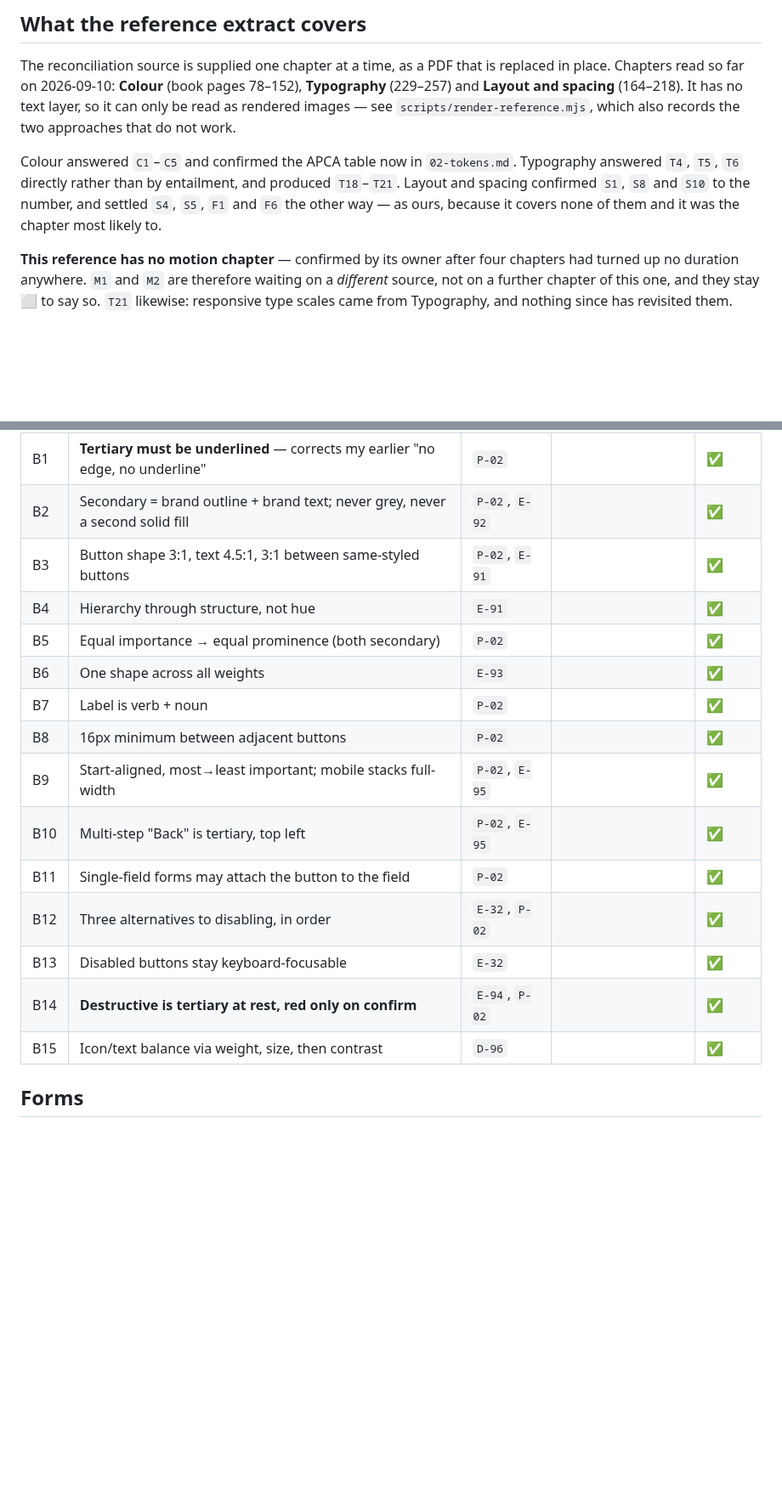
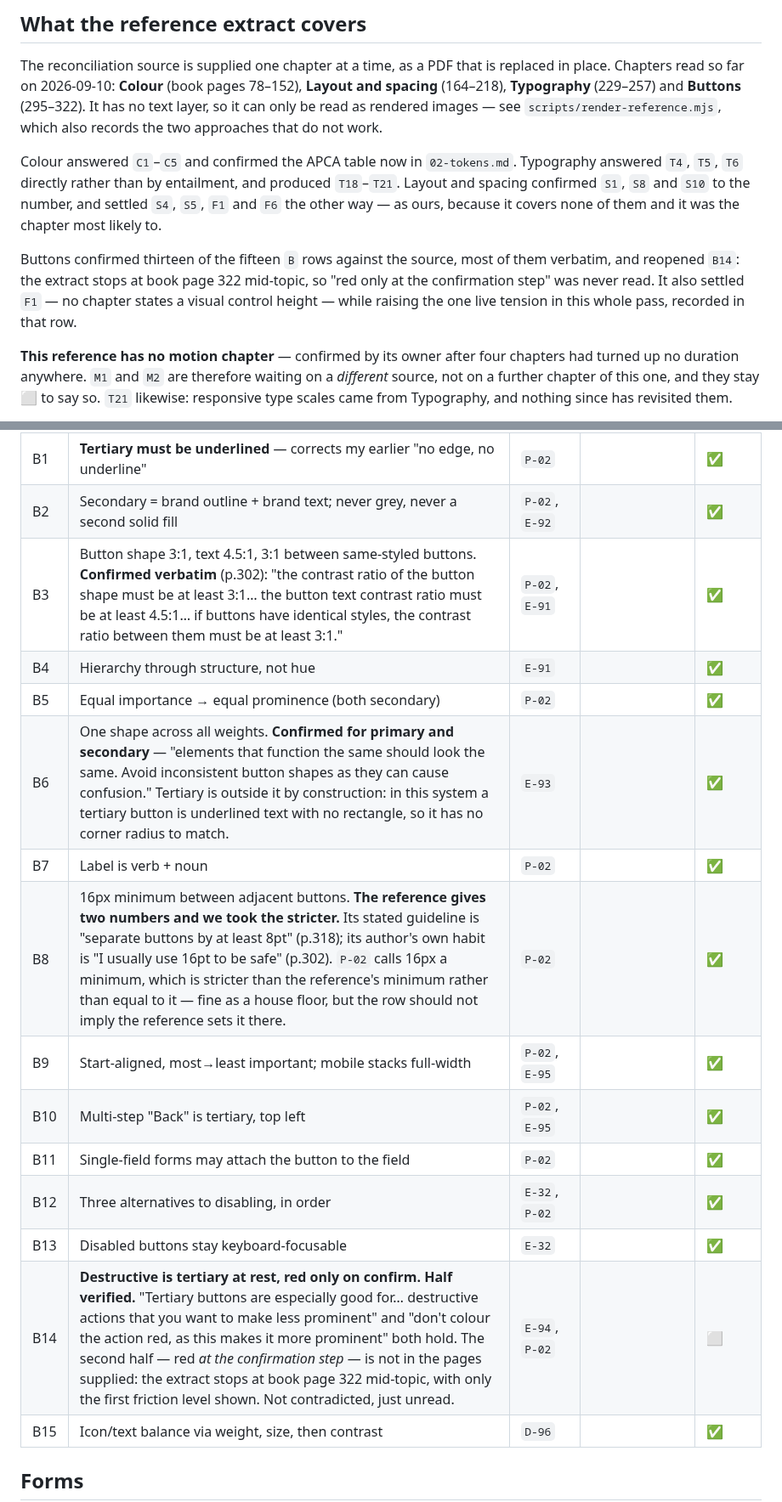
Before and after one commit to timessuman/jig, a Markdown page: RECONCILE.md, 2 parts joined by grey strips. Shown at 85% size. GitHub-like rendering; blank space fills up the shorter version.

Commit message:
docs: Buttons — thirteen rows verified, B14 reopened, and one real tension found
Brief generated from `scripts/open-rows.mjs` plus a re-verification of all
fifteen `B` rows, since ✅ rows in this file have twice turned out to record
something the source does not quite say.

**`F1` settled, and my premature close turns out right for a better reason.** I
marked it ➖ last round on "no chapter states a visual control height"; the
Buttons chapter was the likeliest place to contradict that and does not. But it
does create the one live tension in this pass: "make buttons at least 48pt by
48pt in size… slightly larger than the WCAG recommendation of 44pt by 44pt",
illustrated with a stepper marked bad at 32pt × 24pt. Read as rendered size that
fails our `operator` (32px) and `product` (40px) controls; read as target area
all three pass, because `--size-touch-target` is 48px everywhere and `P-02`
already separates the two — "a control of height `--size-control`, with a hit
area of at least `--size-touch-target`". We take the second reading. The
reference never distinguishes them, so this is an interpretation, and the row now
says so rather than claiming a match.

**`B14` reopened.** "Tertiary at rest" and "don't colour the action red" both
hold, but "red only at the confirmation step" is not in the pages supplied — the
extract ends at page 322 with only the first friction level shown. Not
contradicted, unread, and a ✅ would have hidden that.

**`B8` was stricter than the row implied.** The reference states "separate
buttons by at least 8pt" as its guideline and "I usually use 16pt to be safe" as
the author's habit. We took 16px and called it the minimum. Fine as a house
floor; the row no longer implies the reference sets it there.

`B6` gains a caveat — one shape holds for primary and secondary, while tertiary
is underlined text with no rectangle to match. `B3` is confirmed verbatim.

Fifth chapter with no animation duration anywhere, which is now recorded as the
reference simply not covering motion.

Co-Authored-By: Claude Opus 5 (1M context) <noreply@anthropic.com>

```diff
--- a/RECONCILE.md
+++ b/RECONCILE.md
@@ -18,7 +18,8 @@ Status: `⬜ open` · `✅ reconciled` · `➖ kept, deliberately different`
 
 The reconciliation source is supplied one chapter at a time, as a PDF that is
 replaced in place. Chapters read so far on 2026-09-10: **Colour** (book pages 78–152),
-**Typography** (229–257) and **Layout and spacing** (164–218). It has no text layer, so it can only be
+**Layout and spacing** (164–218), **Typography** (229–257) and **Buttons**
+(295–322). It has no text layer, so it can only be
 read as rendered images — see `scripts/render-reference.mjs`, which also records
 the two approaches that do not work.
 
@@ -27,6 +28,12 @@ Typography answered `T4`, `T5`, `T6` directly rather than by entailment, and
 produced `T18`–`T21`. Layout and spacing confirmed `S1`, `S8` and `S10` to the
 number, and settled `S4`, `S5`, `F1` and `F6` the other way — as ours, because
 it covers none of them and it was the chapter most likely to.
+
+Buttons confirmed thirteen of the fifteen `B` rows against the source, most of
+them verbatim, and reopened `B14`: the extract stops at book page 322 mid-topic,
+so "red only at the confirmation step" was never read. It also settled `F1` — no
+chapter states a visual control height — while raising the one live tension in
+this whole pass, recorded in that row.
 
 **This reference has no motion chapter** — confirmed by its owner after four
 chapters had turned up no duration anywhere. `M1` and `M2` are therefore waiting
@@ -250,18 +257,18 @@ So: those values, expressed unitless, floor held. The 4pt-grid objection disappe
 | --- | --- | --- | --- | --- |
 | B1 | **Tertiary must be underlined** — corrects my earlier "no edge, no underline" | `P-02` |  | ✅ |
 | B2 | Secondary = brand outline + brand text; never grey, never a second solid fill | `P-02`, `E-92` |  | ✅ |
-| B3 | Button shape 3:1, text 4.5:1, 3:1 between same-styled buttons | `P-02`, `E-91` |  | ✅ |
+| B3 | Button shape 3:1, text 4.5:1, 3:1 between same-styled buttons. **Confirmed verbatim** (p.302): "the contrast ratio of the button shape must be at least 3:1… the button text contrast ratio must be at least 4.5:1… if buttons have identical styles, the contrast ratio between them must be at least 3:1." | `P-02`, `E-91` |  | ✅ |
 | B4 | Hierarchy through structure, not hue | `E-91` |  | ✅ |
 | B5 | Equal importance → equal prominence (both secondary) | `P-02` |  | ✅ |
-| B6 | One shape across all weights | `E-93` |  | ✅ |
+| B6 | One shape across all weights. **Confirmed for primary and secondary** — "elements that function the same should look the same. Avoid inconsistent button shapes as they can cause confusion." Tertiary is outside it by construction: in this system a tertiary button is underlined text with no rectangle, so it has no corner radius to match. | `E-93` |  | ✅ |
 | B7 | Label is verb + noun | `P-02` |  | ✅ |
-| B8 | 16px minimum between adjacent buttons | `P-02` |  | ✅ |
+| B8 | 16px minimum between adjacent buttons. **The reference gives two numbers and we took the stricter.** Its stated guideline is "separate buttons by at least 8pt" (p.318); its author's own habit is "I usually use 16pt to be safe" (p.302). `P-02` calls 16px a minimum, which is stricter than the reference's minimum rather than equal to it — fine as a house floor, but the row should not imply the reference sets it there. | `P-02` |  | ✅ |
 | B9 | Start-aligned, most→least important; mobile stacks full-width | `P-02`, `E-95` |  | ✅ |
 | B10 | Multi-step "Back" is tertiary, top left | `P-02`, `E-95` |  | ✅ |
 | B11 | Single-field forms may attach the button to the field | `P-02` |  | ✅ |
 | B12 | Three alternatives to disabling, in order | `E-32`, `P-02` |  | ✅ |
 | B13 | Disabled buttons stay keyboard-focusable | `E-32` |  | ✅ |
-| B14 | **Destructive is tertiary at rest, red only on confirm** | `E-94`, `P-02` |  | ✅ |
+| B14 | **Destructive is tertiary at rest, red only on confirm.** **Half verified.** "Tertiary buttons are especially good for… destructive actions that you want to make less prominent" and "don't colour the action red, as this makes it more prominent" both hold. The second half — red *at the confirmation step* — is not in the pages supplied: the extract stops at book page 322 mid-topic, with only the first friction level shown. Not contradicted, just unread. | `E-94`, `P-02` |  | ⬜ |
 | B15 | Icon/text balance via weight, size, then contrast | `D-96` |  | ✅ |
 
 ## Forms
```
Also changed, not shown: other parts of RECONCILE.md (+1 -1 lines).
